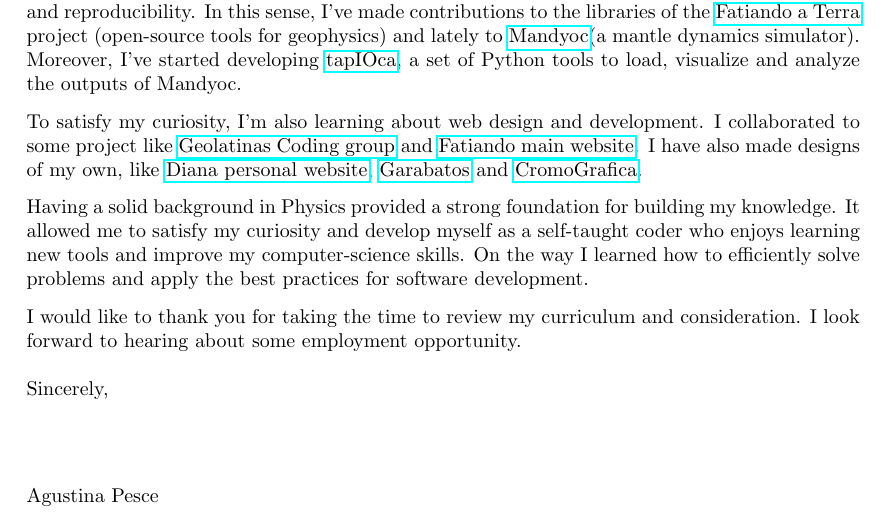
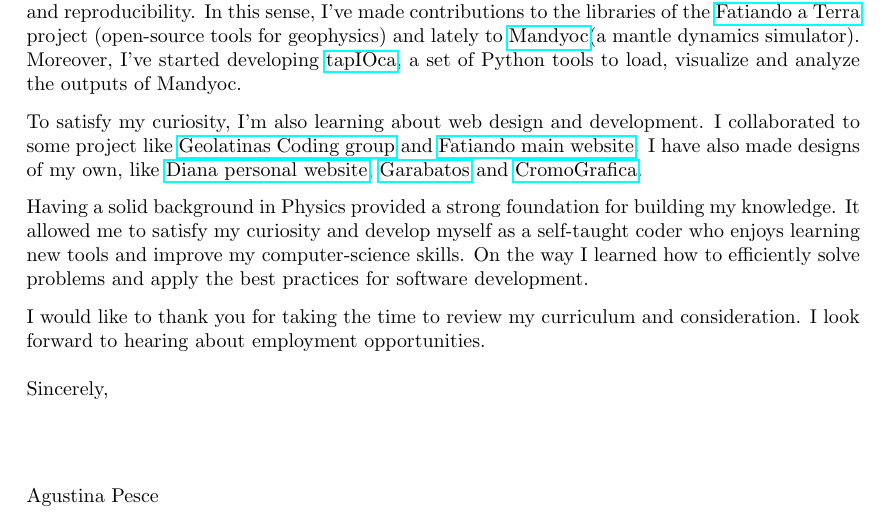
Before and after one commit to aguspesce/cv, a LaTeX letter (cover-letter.tex): part of the page, cut so that both start at the same text. Compiled offline with pdfLaTeX.

Commit message:
Fix typo in cover-letter.tex
Co-authored-by: Santiago Soler <santiago.r.soler@gmail.com>

```diff
--- a/cover-letter.tex
+++ b/cover-letter.tex
@@ -54,7 +54,7 @@ practices for software development.
 
 I would like to thank you for taking the time to review my curriculum and
 consideration.
-I look forward to hearing about some employment opportunity.
+I look forward to hearing about employment opportunities.
 
 
 \closing{Sincerely,}
```
